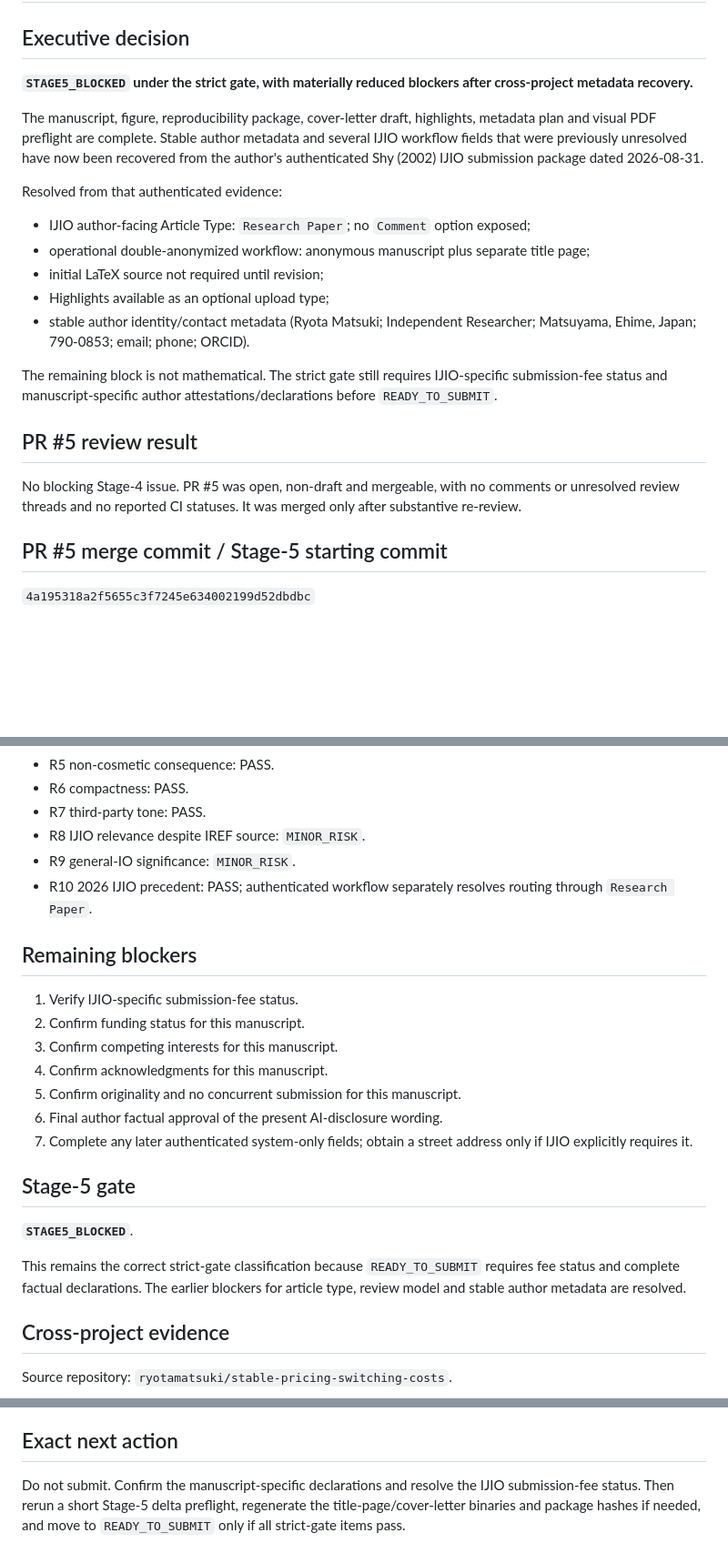
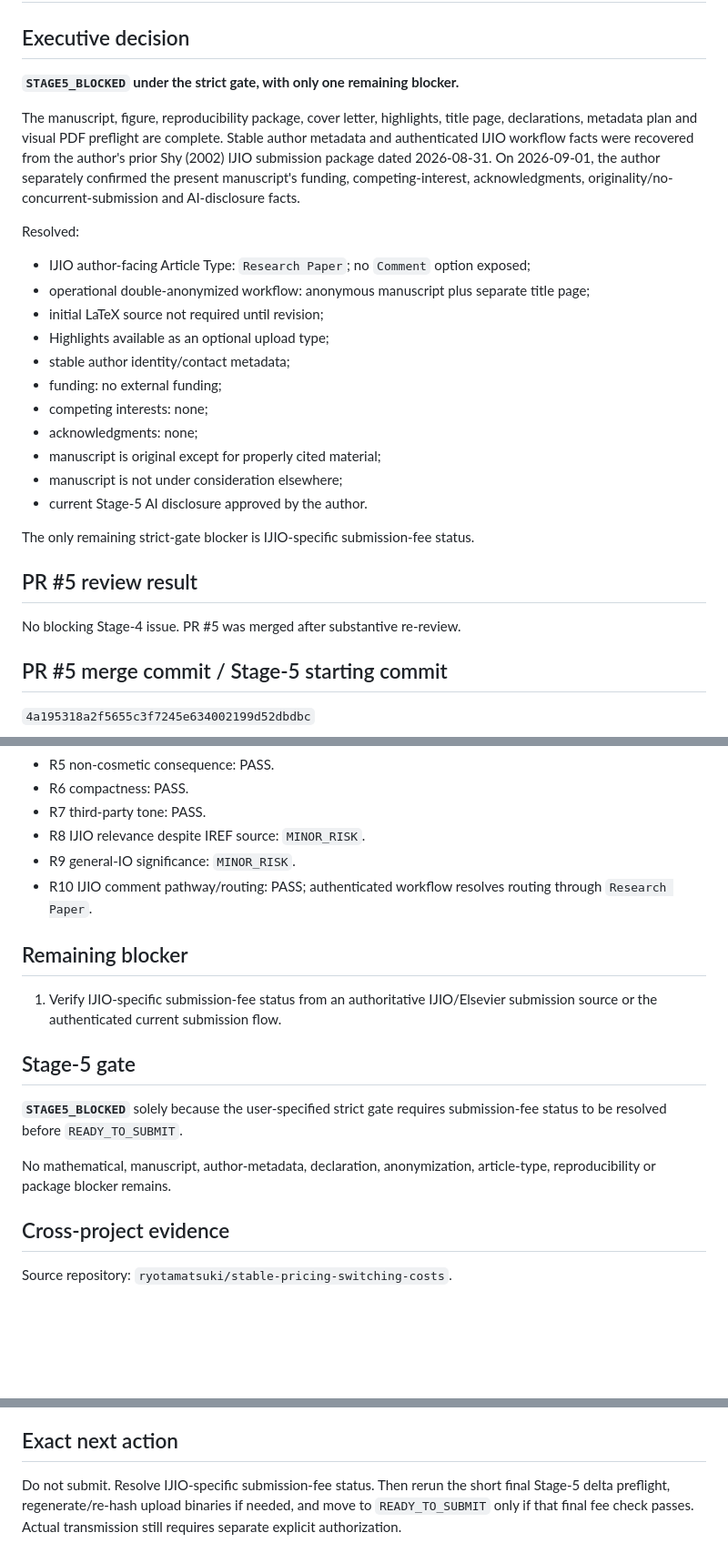
Before and after one commit to ryotamatsuki/ishikawa-shibata-rd-correction, a Markdown page: results/stage5_submission_preflight.md, 3 parts joined by grey strips. Shown at 91% size. GitHub-like rendering; blank space fills up the shorter version.

```diff
--- a/results/stage5_submission_preflight.md
+++ b/results/stage5_submission_preflight.md
@@ -2,23 +2,29 @@
 
 ## Executive decision
 
-**`STAGE5_BLOCKED` under the strict gate, with materially reduced blockers after cross-project metadata recovery.**
+**`STAGE5_BLOCKED` under the strict gate, with only one remaining blocker.**
 
-The manuscript, figure, reproducibility package, cover-letter draft, highlights, metadata plan and visual PDF preflight are complete. Stable author metadata and several IJIO workflow fields that were previously unresolved have now been recovered from the author's authenticated Shy (2002) IJIO submission package dated 2026-08-31.
+The manuscript, figure, reproducibility package, cover letter, highlights, title page, declarations, metadata plan and visual PDF preflight are complete. Stable author metadata and authenticated IJIO workflow facts were recovered from the author's prior Shy (2002) IJIO submission package dated 2026-08-31. On 2026-09-01, the author separately confirmed the present manuscript's funding, competing-interest, acknowledgments, originality/no-concurrent-submission and AI-disclosure facts.
 
-Resolved from that authenticated evidence:
+Resolved:
 
 - IJIO author-facing Article Type: `Research Paper`; no `Comment` option exposed;
 - operational double-anonymized workflow: anonymous manuscript plus separate title page;
 - initial LaTeX source not required until revision;
 - Highlights available as an optional upload type;
-- stable author identity/contact metadata (Ryota Matsuki; Independent Researcher; Matsuyama, Ehime, Japan; 790-0853; email; phone; ORCID).
+- stable author identity/contact metadata;
+- funding: no external funding;
+- competing interests: none;
+- acknowledgments: none;
+- manuscript is original except for properly cited material;
+- manuscript is not under consideration elsewhere;
+- current Stage-5 AI disclosure approved by the author.
 
-The remaining block is not mathematical. The strict gate still requires IJIO-specific submission-fee status and manuscript-specific author attestations/declarations before `READY_TO_SUBMIT`.
+The only remaining strict-gate blocker is IJIO-specific submission-fee status.
 
 ## PR #5 review result
 
-No blocking Stage-4 issue. PR #5 was open, non-draft and mergeable, with no comments or unresolved review threads and no reported CI statuses. It was merged only after substantive re-review.
+No blocking Stage-4 issue. PR #5 was merged after substantive re-review.
 
 ## PR #5 merge commit / Stage-5 starting commit
 
@@ -112,23 +127,17 @@ PASS. All headline claims trace to the three frozen propositions, Stage-2 exact
 - R7 third-party tone: PASS.
 - R8 IJIO relevance despite IREF source: `MINOR_RISK`.
 - R9 general-IO significance: `MINOR_RISK`.
-- R10 2026 IJIO precedent: PASS; authenticated workflow separately resolves routing through `Research Paper`.
+- R10 IJIO comment pathway/routing: PASS; authenticated workflow resolves routing through `Research Paper`.
 
-## Remaining blockers
+## Remaining blocker
 
-1. Verify IJIO-specific submission-fee status.
-2. Confirm funding status for this manuscript.
-3. Confirm competing interests for this manuscript.
-4. Confirm acknowledgments for this manuscript.
-5. Confirm originality and no concurrent submission for this manuscript.
-6. Final author factual approval of the present AI-disclosure wording.
-7. Complete any later authenticated system-only fields; obtain a street address only if IJIO explicitly requires it.
+1. Verify IJIO-specific submission-fee status from an authoritative IJIO/Elsevier submission source or the authenticated current submission flow.
 
 ## Stage-5 gate
 
-**`STAGE5_BLOCKED`**.
+**`STAGE5_BLOCKED`** solely because the user-specified strict gate requires submission-fee status to be resolved before `READY_TO_SUBMIT`.
 
-This remains the correct strict-gate classification because `READY_TO_SUBMIT` requires fee status and complete factual declarations. The earlier blockers for article type, review model and stable author metadata are resolved.
+No mathematical, manuscript, author-metadata, declaration, anonymization, article-type, reproducibility or package blocker remains.
 
 ## Cross-project evidence
 
@@ -146,4 +155,4 @@ These document an authenticated IJIO submission workflow observed on 2026-08-31
 
 ## Exact next action
 
-Do not submit. Confirm the manuscript-specific declarations and resolve the IJIO submission-fee status. Then rerun a short Stage-5 delta preflight, regenerate the title-page/cover-letter binaries and package hashes if needed, and move to `READY_TO_SUBMIT` only if all strict-gate items pass.
+Do not submit. Resolve IJIO-specific submission-fee status. Then rerun the short final Stage-5 delta preflight, regenerate/re-hash upload binaries if needed, and move to `READY_TO_SUBMIT` only if that final fee check passes. Actual transmission still requires separate explicit authorization.
```
Also changed, not shown: other parts of results/stage5_submission_preflight.md (+23 -14 lines).
